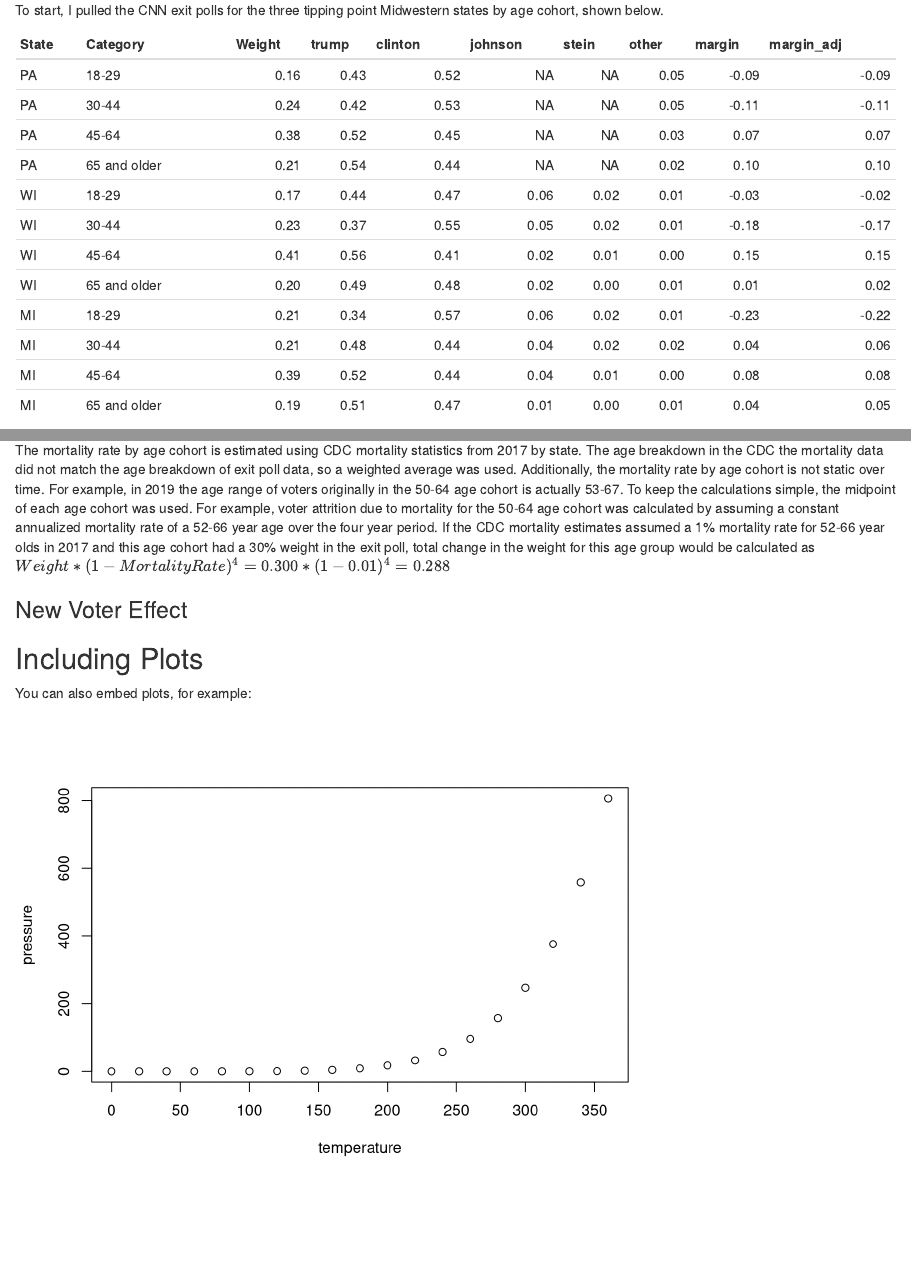
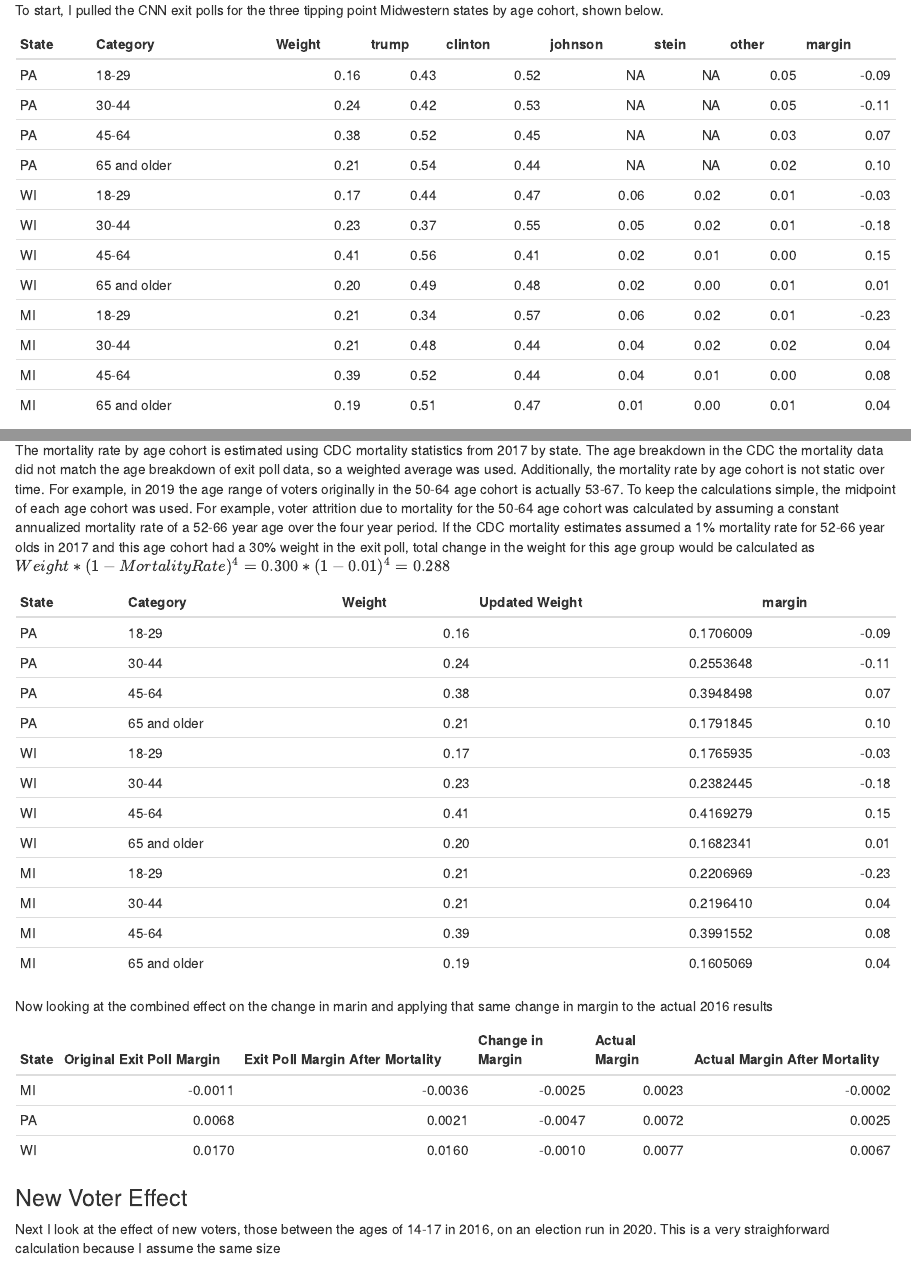
Before and after one commit to accraft/election_2020_work, an R Markdown document (election_2020_work.Rmd): the page in a window 1100 px wide, from 490 px down, and a second part further down, joined at a grey line. Rendered offline with R 4.5, knitr and Pandoc, with nearby package versions; some code elsewhere in the file could not run offline.

Commit message:
added section of mortality effects

````diff
--- a/election_2020_work.Rmd
+++ b/election_2020_work.Rmd
@@ -83,9 +83,8 @@ To start, I pulled the CNN exit polls for the three tipping point Midwestern sta
 ```{r echo=FALSE}
 exit_pole_chart <- exit_poles %>%
   filter(Table=="age_4_cohorts") %>%
-  mutate(margin = trump - clinton,
-         margin_adj = (trump + ifelse(is.na(johnson),0,other)) - clinton) %>%
-  select(State,Category,Weight,trump,clinton,johnson,stein,other,margin,margin_adj)
+  mutate(margin = trump - clinton) %>%
+  select(State,Category,Weight,trump,clinton,johnson,stein,other,margin)
 knitr::kable(exit_pole_chart)
 ```
 Taking the dot product of margin and weight gives the actual margin estimated by exit polls. This is compared to the actual margin on 2016 election night below. The results are relatively close, the furthest exit poll (WI) still only 0.01 off. Note the exit polls do not need to be particularly close because  analysis will calculate the percent change in margin based on the exit polls, and then apply that percent change to the actual margin.
@@ -104,5 +103,7 @@ First I attempt to estimate the effect of total vote margin using changes in the
 The mortality rate by age cohort is estimated using CDC mortality statistics from 2017 by state. The age breakdown in the CDC the mortality data did not match the age breakdown of exit poll data, so a weighted average was used. Additionally, the mortality rate by age cohort is not static over time. For example, in 2019 the age range of voters originally in the 50-64 age cohort is actually 53-67. To keep the calculations simple, the midpoint of each age cohort was used. For example, voter attrition due to mortality for the 50-64 age cohort was calculated by assuming a constant annualized mortality rate of a 52-66 year age over the four year period. If the CDC mortality estimates assumed a 1% mortality rate for 52-66 year olds in 2017 and this age cohort had a 30% weight in the exit poll, total change in the weight for this age group would be calculated as $Weight*(1-MortalityRate)^4 = 0.300 * (1-0.01)^4 = 0.288$
 
 ```{r echo=FALSE}
-exit_mortality_combined = inner_join(exit_poles,cdc_mortality_stats_3,by=c("Category" = "exit_pole_buckets","State" = "State")) %>%
+exit_mortality = inner_join(exit_poles,cdc_mortality_stats_3,by=c("Category" = "exit_pole_buckets","State" = "State")) %>%
   filter(Table=="age_4_cohorts") %>%
+  mutate(new_wgt_deaths = round((1-death_rate)^4 * Weight,3),
+         margin = trump - clinton
@@ -113,2 +110,6 @@ exit_mortality_combined = inner_join(exit_poles,cdc_mortality_stats_3,by=c("Cate
          ) %>%
   group_by(State) %>%
+  mutate("Updated Weight" = new_wgt_deaths / sum(new_wgt_deaths)
+         ) %>%
+  select(State,Category,Weight,"Updated Weight",margin)
+knitr::kable(exit_mortality)
@@ -119,8 +116,26 @@ exit_mortality_combined = inner_join(exit_poles,cdc_mortality_stats_3,by=c("Cate
 ```
+Now looking at the combined effect on the change in marin and applying that same change in margin to the actual 2016 results
 
-
+```{r echo=FALSE}
+margin_change_mortality = exit_mortality %>%
+  group_by(State) %>%
+  summarize(original_margin = sum(Weight*margin),
+            margin_after_mort = sum(`Updated Weight`*margin)
+         ) %>%
+  inner_join(actual_results_2016,by=c("State"="State")) %>%
+  mutate("Change in Margin" = round(margin_after_mort - original_margin,4),
+         "Actual Margin" = margin_pct/100,
+         "Actual Margin After Mortality" = round(`Actual Margin` + `Change in Margin`,4),
+         "Original Exit Poll Margin" = round(original_margin,4),
+         "Exit Poll Margin After Mortality" = round(margin_after_mort,4)
+         ) %>%
+  select(State,`Original Exit Poll Margin`
+         ,`Exit Poll Margin After Mortality`,`Change in Margin`
+         ,`Actual Margin`,`Actual Margin After Mortality`)
+knitr::kable(margin_change_mortality)
+```
 ### New Voter Effect
-
+Next I look at the effect of new voters, those between the ages of 14-17 in 2016, on an election run in 2020. This is a very straighforward calculation because I assume the same size
 
 ## Including Plots
 
````
Also changed, not shown: election_2020_work.Rmd (8 more changed lines).
